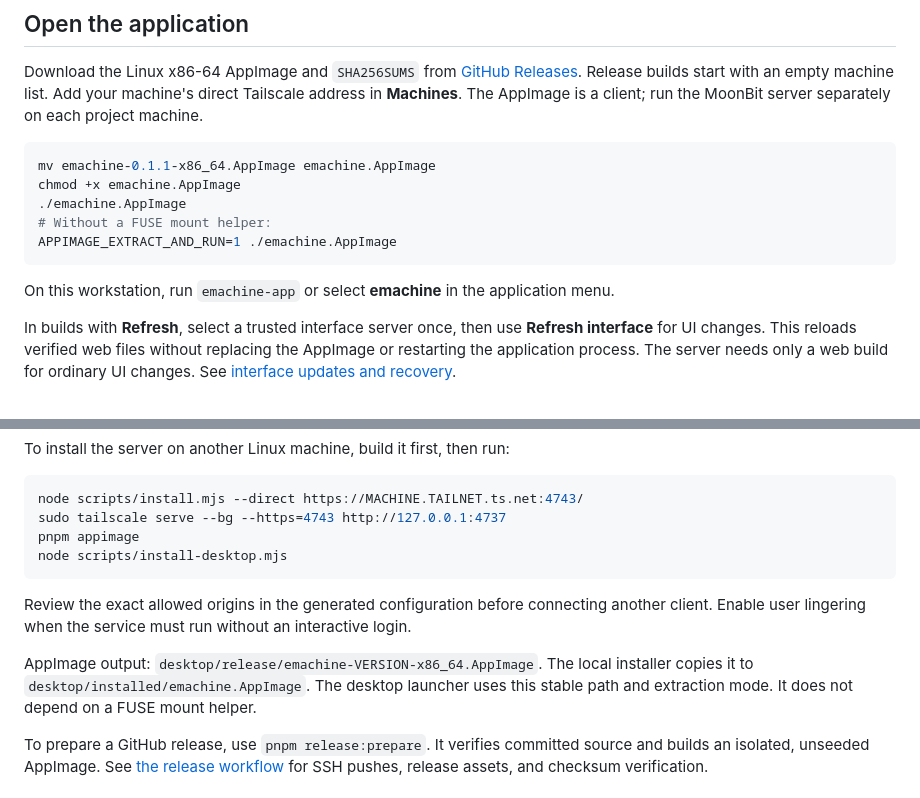
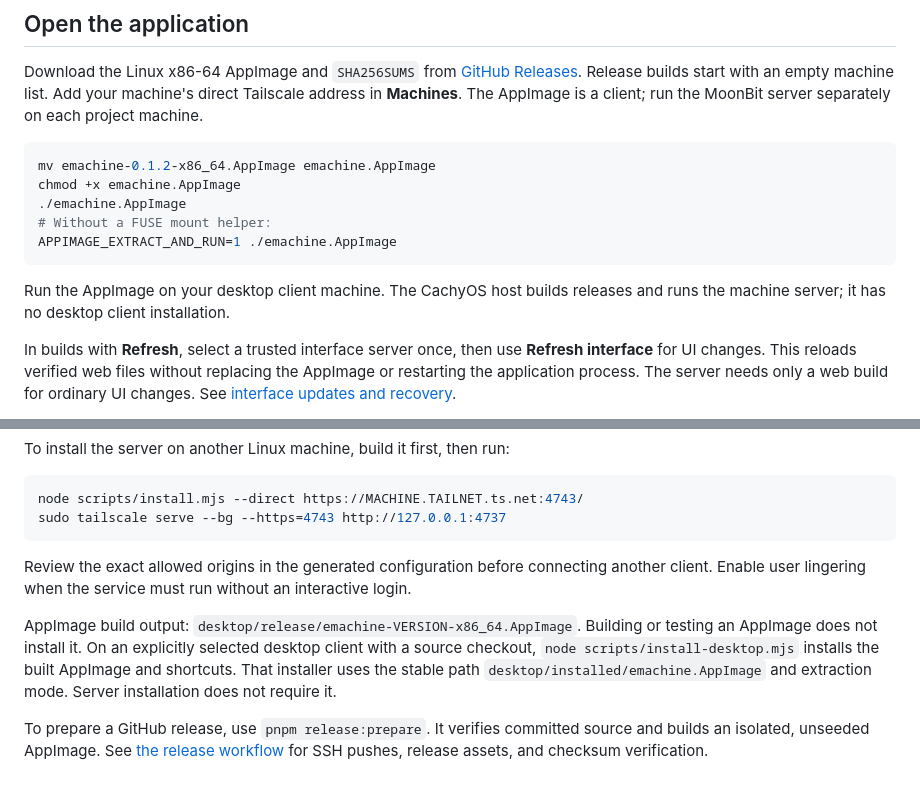
Before and after one commit to eturkes/emachine, a Markdown page: README.md, 2 parts joined by grey strips. Drawn GitHub-style.

Commit message:
deployment: desktop installed on build host → separate client delivery
CachyOS owns the server and build/test workflow; distribute the AppImage through GitHub Releases for the separate desktop client. Remove desktop installation from server setup instructions.

Removed the managed installed AppImage, launcher and menu entry. The machine server remains active with PID 867 and unchanged startup time. Base source: 625614ac09318d6eccc13c1bae33034886a121ff. Documentation-only change; git diff --check passed.

````diff
--- a/README.md
+++ b/README.md
@@ -11,14 +11,14 @@ Release builds start with an empty machine list. Add your machine's direct Tails
 The AppImage is a client; run the MoonBit server separately on each project machine.
 
 ```sh
-mv emachine-0.1.1-x86_64.AppImage emachine.AppImage
+mv emachine-0.1.2-x86_64.AppImage emachine.AppImage
 chmod +x emachine.AppImage
 ./emachine.AppImage
 # Without a FUSE mount helper:
 APPIMAGE_EXTRACT_AND_RUN=1 ./emachine.AppImage
 ```
 
-On this workstation, run `emachine-app` or select **emachine** in the application menu.
+Run the AppImage on your desktop client machine. The CachyOS host builds releases and runs the machine server; it has no desktop client installation.
 
 In builds with **Refresh**, select a trusted interface server once, then use **Refresh interface** for UI changes.
 This reloads verified web files without replacing the AppImage or restarting the application process.
@@ -128,14 +128,13 @@ To install the server on another Linux machine, build it first, then run:
 ```sh
 node scripts/install.mjs --direct https://MACHINE.TAILNET.ts.net:4743/
 sudo tailscale serve --bg --https=4743 http://127.0.0.1:4737
-pnpm appimage
-node scripts/install-desktop.mjs
 ```
 
 Review the exact allowed origins in the generated configuration before connecting another client. Enable user lingering when the service must run without an interactive login.
 
-AppImage output: `desktop/release/emachine-VERSION-x86_64.AppImage`. The local installer copies it to `desktop/installed/emachine.AppImage`.
-The desktop launcher uses this stable path and extraction mode. It does not depend on a FUSE mount helper.
+AppImage build output: `desktop/release/emachine-VERSION-x86_64.AppImage`. Building or testing an AppImage does not install it.
+On an explicitly selected desktop client with a source checkout, `node scripts/install-desktop.mjs` installs the built AppImage and shortcuts.
+That installer uses the stable path `desktop/installed/emachine.AppImage` and extraction mode. Server installation does not require it.
 
 To prepare a GitHub release, use `pnpm release:prepare`. It verifies committed source and builds an isolated, unseeded AppImage.
 See [the release workflow](docs/releases.md) for SSH pushes, release assets, and checksum verification.
````
Also changed, not shown: AGENTS.md (+1 -0 lines).
